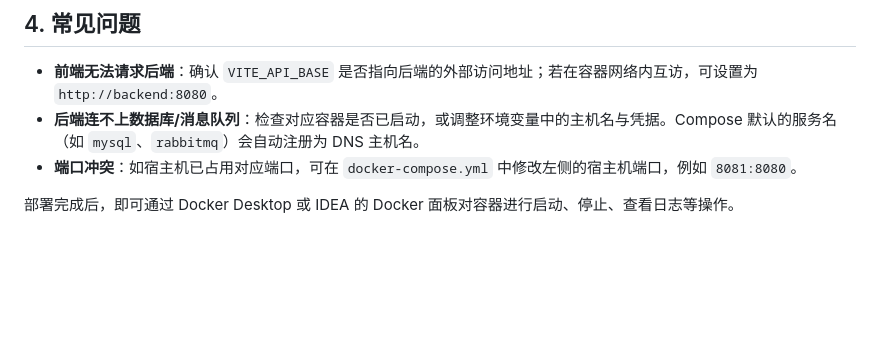
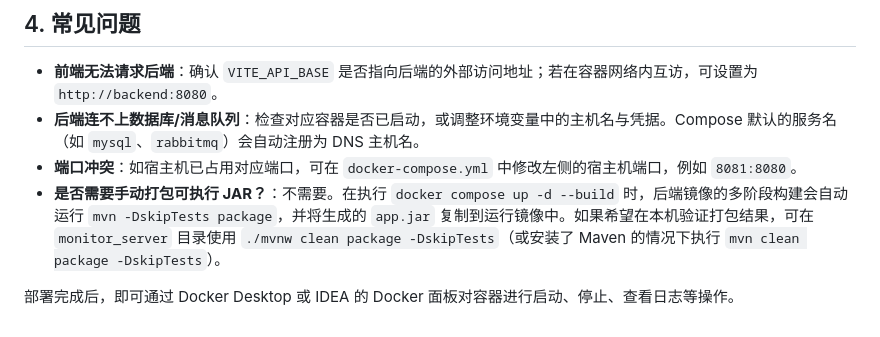
Before and after one commit to Zonglin-He/ServerOperationsMonitoringSystem, a Markdown page: docs/docker-deploy.md, the part around the change. Drawn GitHub-style; blank space fills up the shorter version.

Commit message:
docs: clarify jar packaging for docker build

```diff
--- a/docs/docker-deploy.md
+++ b/docs/docker-deploy.md
@@ -53,5 +53,6 @@ docker compose up -d --build
 - **前端无法请求后端**：确认 `VITE_API_BASE` 是否指向后端的外部访问地址；若在容器网络内互访，可设置为 `http://backend:8080`。
 - **后端连不上数据库/消息队列**：检查对应容器是否已启动，或调整环境变量中的主机名与凭据。Compose 默认的服务名（如 `mysql`、`rabbitmq`）会自动注册为 DNS 主机名。
 - **端口冲突**：如宿主机已占用对应端口，可在 `docker-compose.yml` 中修改左侧的宿主机端口，例如 `8081:8080`。
+- **是否需要手动打包可执行 JAR？**：不需要。在执行 `docker compose up -d --build` 时，后端镜像的多阶段构建会自动运行 `mvn -DskipTests package`，并将生成的 `app.jar` 复制到运行镜像中。如果希望在本机验证打包结果，可在 `monitor_server` 目录使用 `./mvnw clean package -DskipTests`（或安装了 Maven 的情况下执行 `mvn clean package -DskipTests`）。
 
 部署完成后，即可通过 Docker Desktop 或 IDEA 的 Docker 面板对容器进行启动、停止、查看日志等操作。
```
